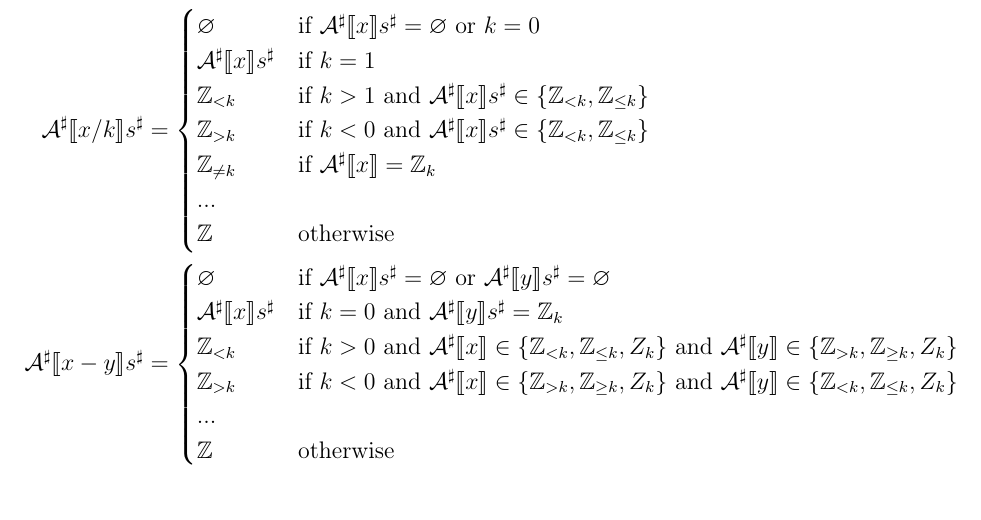
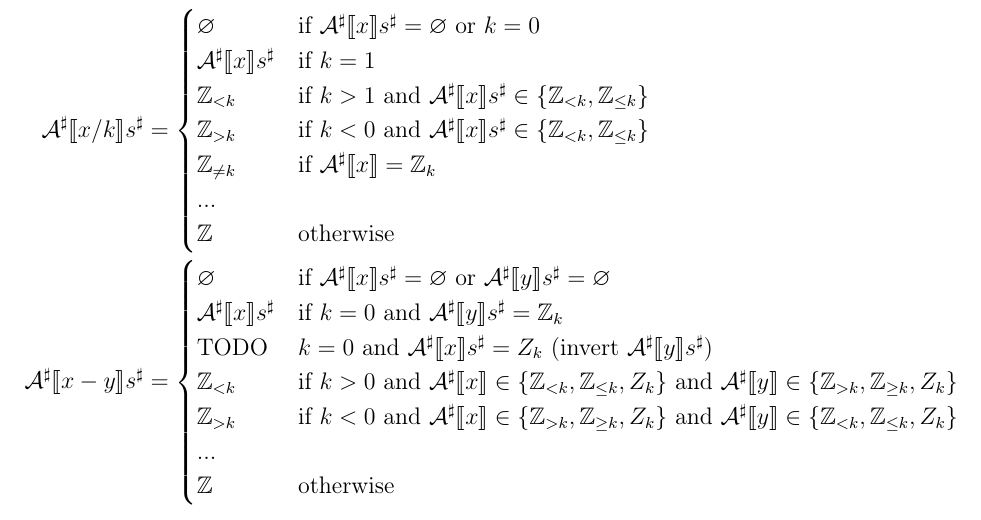
Before and after one commit to SkiFire13/software-verification-exercises-part-2, a LaTeX document (main.tex, which reads exercises/es9.tex): part of page 10 of 11, cut so that both start at the same text. Compiled offline with pdfLaTeX.

Commit message:
Add TODO to exercise 9

```diff
--- a/exercises/es9.tex
+++ b/exercises/es9.tex
@@ -48,7 +48,7 @@
         \Asharp{x - y} s^\sharp &= \begin{cases}
             \varnothing & \text{if } \Asharp{x} s^\sharp = \varnothing \text{ or } \Asharp{y} s^\sharp = \varnothing \\
             \Asharp{x} s^\sharp & \text{if } k = 0 \text{ and } \Asharp{y} s^\sharp = \Z_k \\
-            % TODO: case A[y] = Z_k (inverti A[x])
+            \text{TODO} & \text{$k = 0$ and $\Asharp{x} s^\sharp = Z_k$ (invert $\Asharp{y} s^\sharp$)} \\
             \Z_{< k} & \text{if } k > 0 \text{ and } \Asharp{x} \in \{ \Z_{< k}, \Z_{\leq k}, Z_k \} \text{ and } \Asharp{y} \in \{ \Z_{> k}, \Z_{\geq k}, Z_k \} \\
             \Z_{> k} & \text{if } k < 0 \text{ and } \Asharp{x} \in \{ \Z_{> k}, \Z_{\geq k}, Z_k \} \text{ and } \Asharp{y} \in \{ \Z_{< k}, \Z_{\leq k}, Z_k \} \\
             ... \\
```
